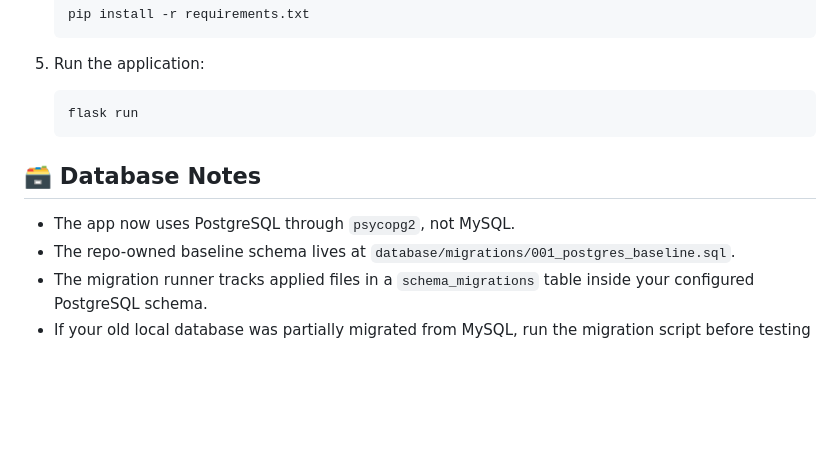
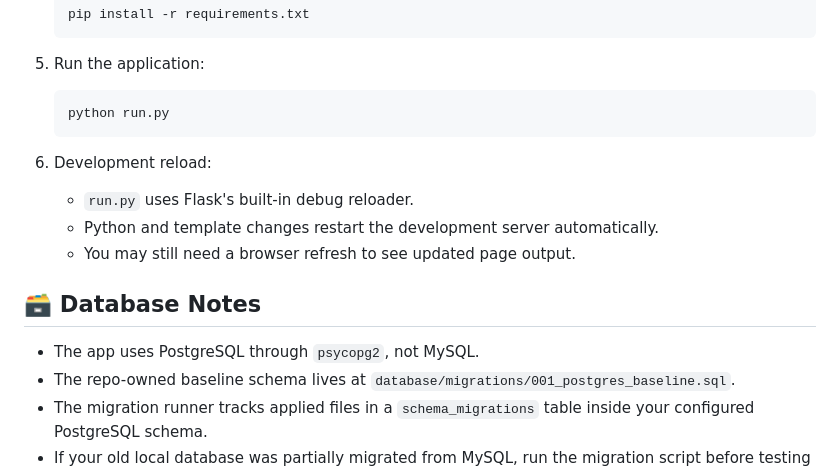
Before and after one commit to admdan/clarus, a Markdown page: README.md, the part around one of its changes. Rendered like a GitHub page; blank space fills up the shorter version.

````diff
--- a/README.md
+++ b/README.md
@@ -82,12 +84,17 @@
 
 5. Run the application:
    ```bash
-   flask run
+   python run.py
    ```
+
+6. Development reload:
+   - `run.py` uses Flask's built-in debug reloader.
+   - Python and template changes restart the development server automatically.
+   - You may still need a browser refresh to see updated page output.
 
 ## 🗃️ Database Notes
 
-- The app now uses PostgreSQL through `psycopg2`, not MySQL.
+- The app uses PostgreSQL through `psycopg2`, not MySQL.
 - The repo-owned baseline schema lives at `database/migrations/001_postgres_baseline.sql`.
 - The migration runner tracks applied files in a `schema_migrations` table inside your configured PostgreSQL schema.
 - If your old local database was partially migrated from MySQL, run the migration script before testing any route changes.
````
Also changed, not shown: other parts of README.md (+34 -28 lines).
